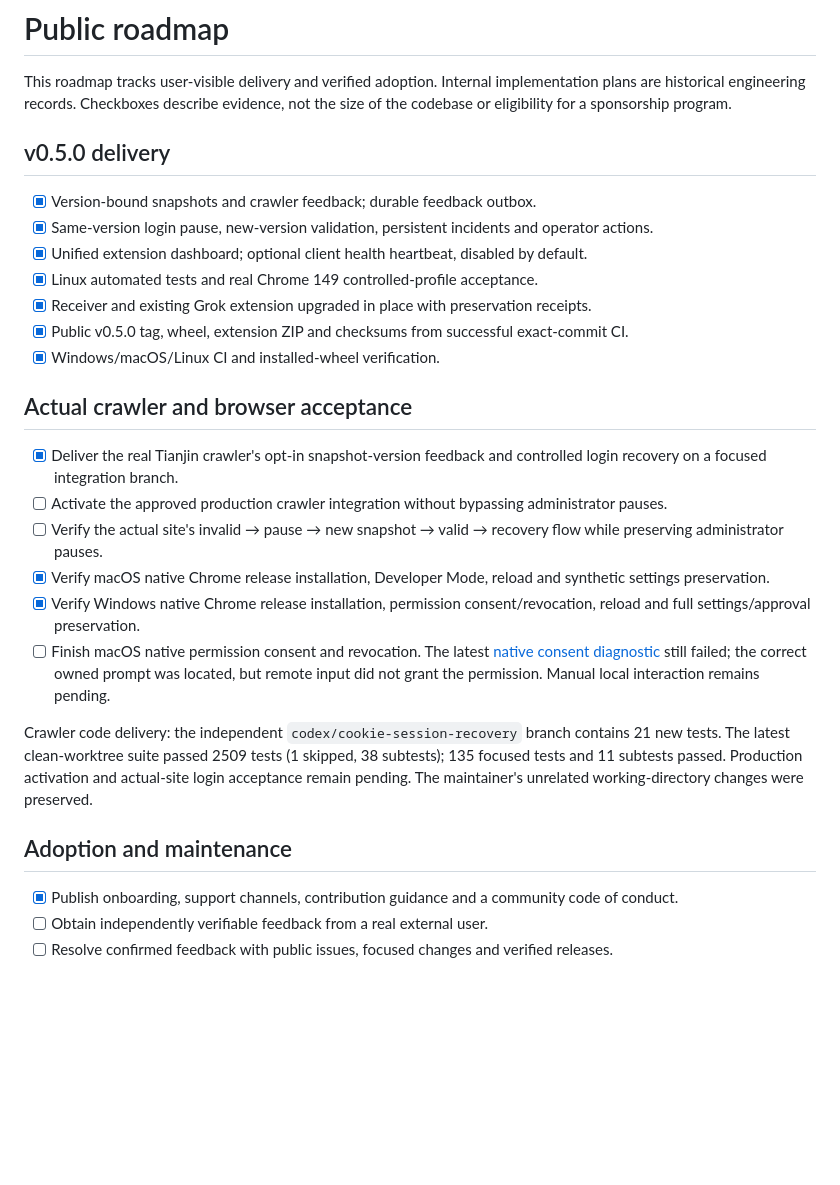
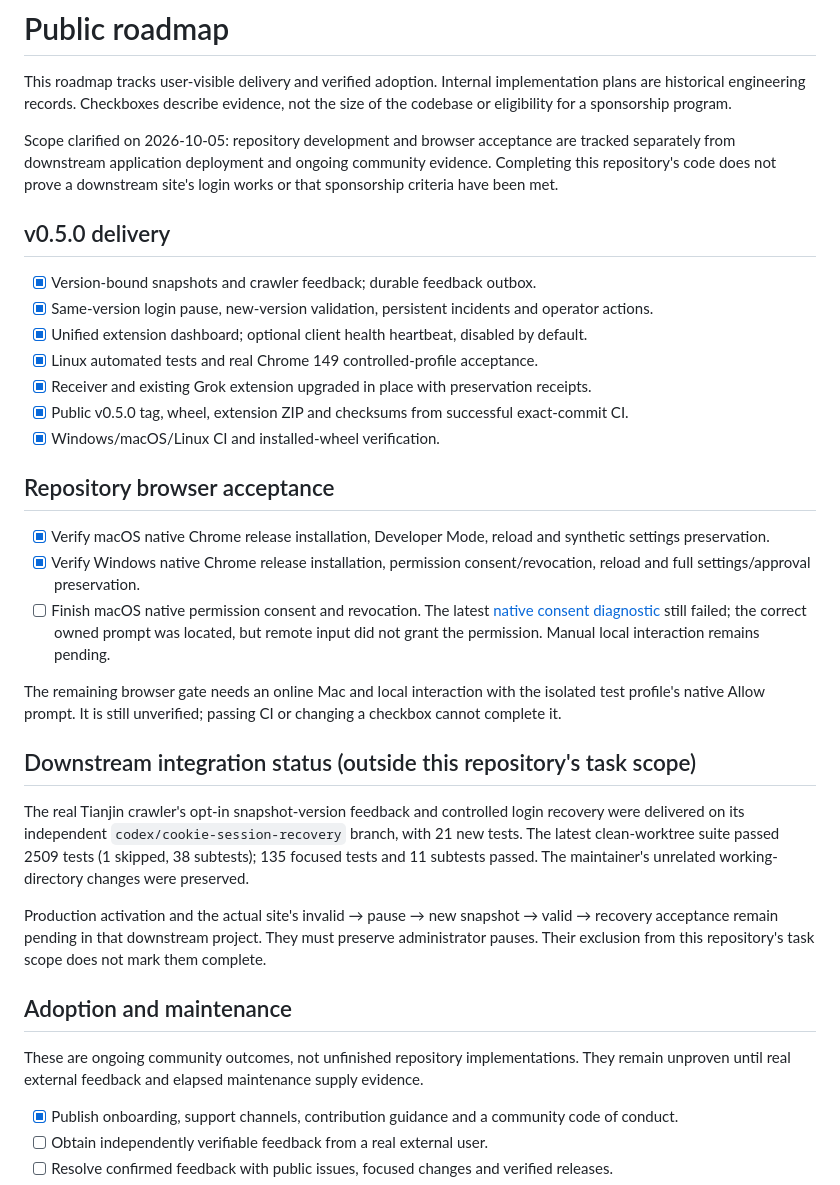
Before and after one commit to SongYuanKun/cookie-http-seeder, a Markdown page: ROADMAP.md, the part around the change. Rendered like a GitHub page; blank space fills up the shorter version.

Commit message:
docs: scope project TODOs and close superseded delivery records

```diff
--- a/ROADMAP.md
+++ b/ROADMAP.md
@@ -1,6 +1,8 @@
 # Public roadmap
 
 This roadmap tracks user-visible delivery and verified adoption. Internal implementation plans are historical engineering records. Checkboxes describe evidence, not the size of the codebase or eligibility for a sponsorship program.
+
+Scope clarified on 2026-10-05: repository development and browser acceptance are tracked separately from downstream application deployment and ongoing community evidence. Completing this repository's code does not prove a downstream site's login works or that sponsorship criteria have been met.
 
 ## v0.5.0 delivery
 
@@ -12,18 +14,23 @@ This roadmap tracks user-visible delivery and verified adoption. Internal implem
 - [x] Public v0.5.0 tag, wheel, extension ZIP and checksums from successful exact-commit CI.
 - [x] Windows/macOS/Linux CI and installed-wheel verification.
 
-## Actual crawler and browser acceptance
+## Repository browser acceptance
 
-- [x] Deliver the real Tianjin crawler's opt-in snapshot-version feedback and controlled login recovery on a focused integration branch.
-- [ ] Activate the approved production crawler integration without bypassing administrator pauses.
-- [ ] Verify the actual site's invalid → pause → new snapshot → valid → recovery flow while preserving administrator pauses.
 - [x] Verify macOS native Chrome release installation, Developer Mode, reload and synthetic settings preservation.
 - [x] Verify Windows native Chrome release installation, permission consent/revocation, reload and full settings/approval preservation.
 - [ ] Finish macOS native permission consent and revocation. The latest [native consent diagnostic](docs/acceptance/2026-10-04-macos-permission-diagnostic.json) still failed; the correct owned prompt was located, but remote input did not grant the permission. Manual local interaction remains pending.
 
-Crawler code delivery: the independent `codex/cookie-session-recovery` branch contains 21 new tests. The latest clean-worktree suite passed 2509 tests (1 skipped, 38 subtests); 135 focused tests and 11 subtests passed. Production activation and actual-site login acceptance remain pending. The maintainer's unrelated working-directory changes were preserved.
+The remaining browser gate needs an online Mac and local interaction with the isolated test profile's native Allow prompt. It is still unverified; passing CI or changing a checkbox cannot complete it.
+
+## Downstream integration status (outside this repository's task scope)
+
+The real Tianjin crawler's opt-in snapshot-version feedback and controlled login recovery were delivered on its independent `codex/cookie-session-recovery` branch, with 21 new tests. The latest clean-worktree suite passed 2509 tests (1 skipped, 38 subtests); 135 focused tests and 11 subtests passed. The maintainer's unrelated working-directory changes were preserved.
+
+Production activation and the actual site's invalid → pause → new snapshot → valid → recovery acceptance remain pending in that downstream project. They must preserve administrator pauses. Their exclusion from this repository's task scope does not mark them complete.
 
 ## Adoption and maintenance
+
+These are ongoing community outcomes, not unfinished repository implementations. They remain unproven until real external feedback and elapsed maintenance supply evidence.
 
 - [x] Publish onboarding, support channels, contribution guidance and a community code of conduct.
 - [ ] Obtain independently verifiable feedback from a real external user.
```
Also changed, not shown: 1 other file.
